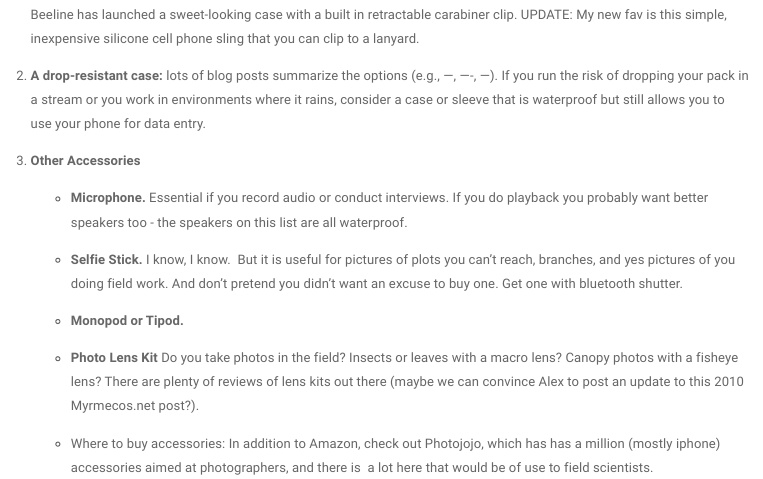
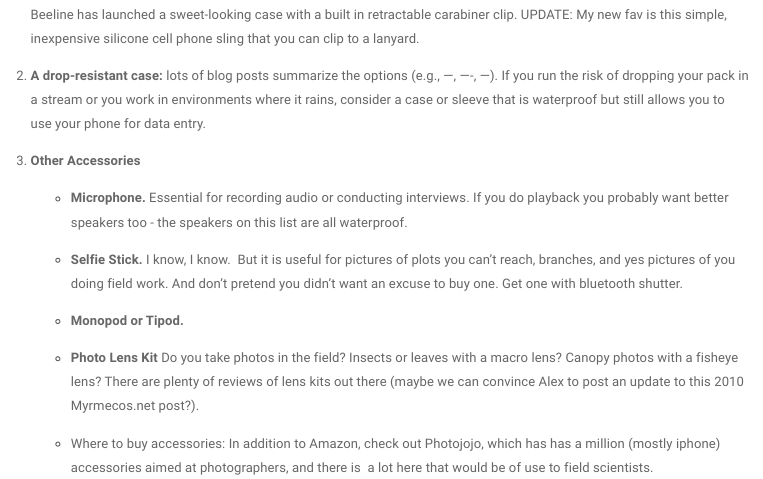
Before and after one commit to BrunaLab/apps_for_fieldwork, an R Markdown document (index.Rmd): the page in a window 1100 px wide, from 590 px down. Rendered offline with R 4.5, knitr and Pandoc, with nearby package versions; menus at the side of the page are left out.

Commit message:
minor edit

```diff
--- a/index.Rmd
+++ b/index.Rmd
@@ -36,7 +36,7 @@ This list began as part of the group project for the 2011 edition of my graduate
 
 3. **Other Accessories**
 
-     - **Microphone.** Essential if you record audio or conduct interviews. If you do playback you probably want better speakers too - the speakers on this list are all waterproof.
+     - **Microphone.** Essential for recording audio or conducting interviews. If you do playback you probably want better speakers too - the speakers on this list are all waterproof.
 
       - **Selfie Stick.** I know, I know.  But it is useful for pictures of plots you can't reach, branches, and yes pictures of you doing field work. And don't pretend you didn't want an excuse to buy one. Get one with bluetooth shutter.
 
```
Also changed, not shown: 1 other file.
